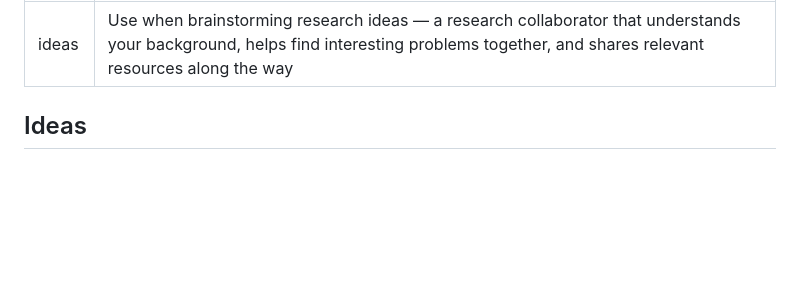
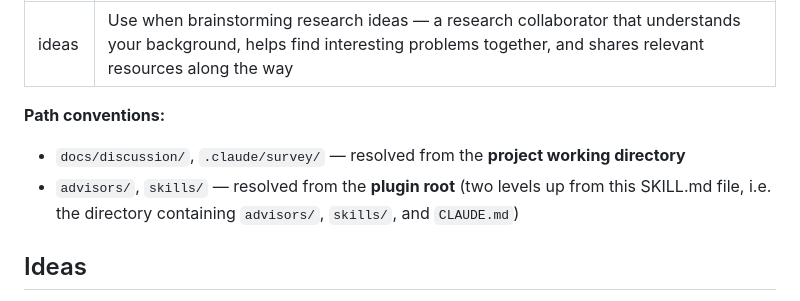
Before and after one commit to QuantumBFS/sci-brain, a Markdown page: skills/ideas/SKILL.md, the part around the change. GitHub-like rendering; blank space fills up the shorter version.

Commit message:
Fix advisor path resolution in ideas skill
Add path conventions note clarifying that advisors/ and skills/ paths
resolve from the plugin root, not the project working directory.

Co-Authored-By: Claude Opus 4.6 (1M context) <noreply@anthropic.com>

```diff
--- a/skills/ideas/SKILL.md
+++ b/skills/ideas/SKILL.md
@@ -2,6 +2,10 @@
 name: ideas
 description: Use when brainstorming research ideas — a research collaborator that understands your background, helps find interesting problems together, and shares relevant resources along the way
 ---
+
+**Path conventions:**
+- `docs/discussion/`, `.claude/survey/` — resolved from the **project working directory**
+- `advisors/`, `skills/` — resolved from the **plugin root** (two levels up from this SKILL.md file, i.e. the directory containing `advisors/`, `skills/`, and `CLAUDE.md`)
 
 ## Ideas
 
```
